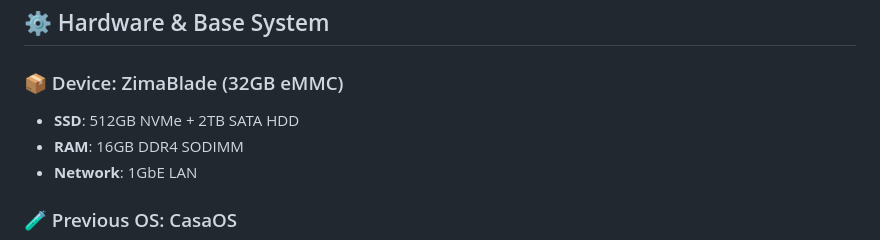
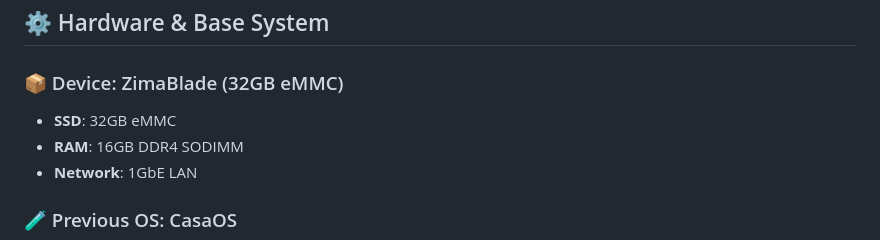
Before and after one commit to ArvanJ/Zimablade-HomeLab, a Markdown page: README.md, the part around the change. Rendered like a GitHub page.

```diff
--- a/README.md
+++ b/README.md
@@ -10,7 +10,7 @@ Arvan Jindam (me 🙋‍♂️), a data science student and homelab enthusiast,
 ## ⚙️ Hardware & Base System
 
 ### 📦 Device: ZimaBlade (32GB eMMC)
-- **SSD**: 512GB NVMe + 2TB SATA HDD
+- **SSD**: 32GB eMMC
 - **RAM**: 16GB DDR4 SODIMM
 - **Network**: 1GbE LAN
 
```
